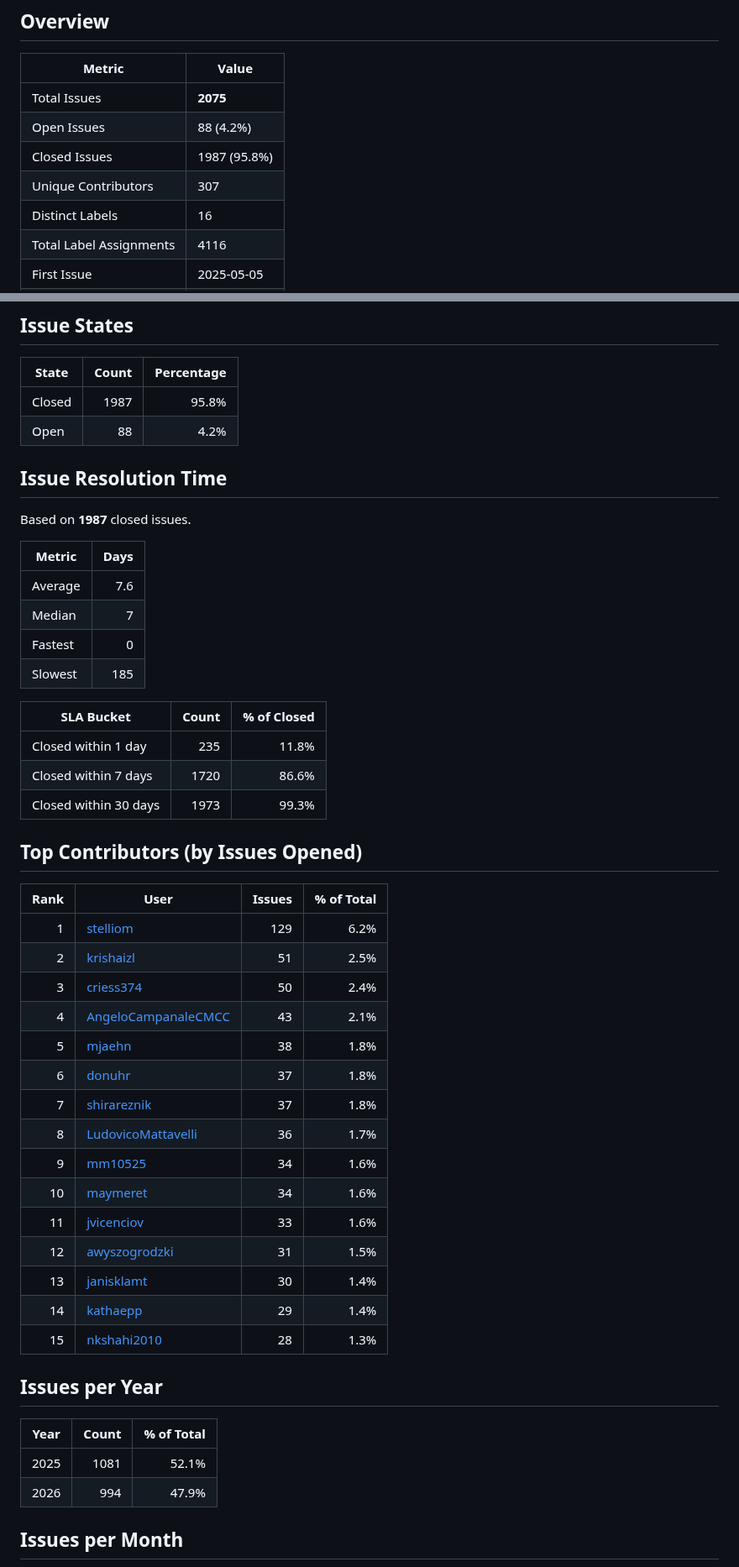
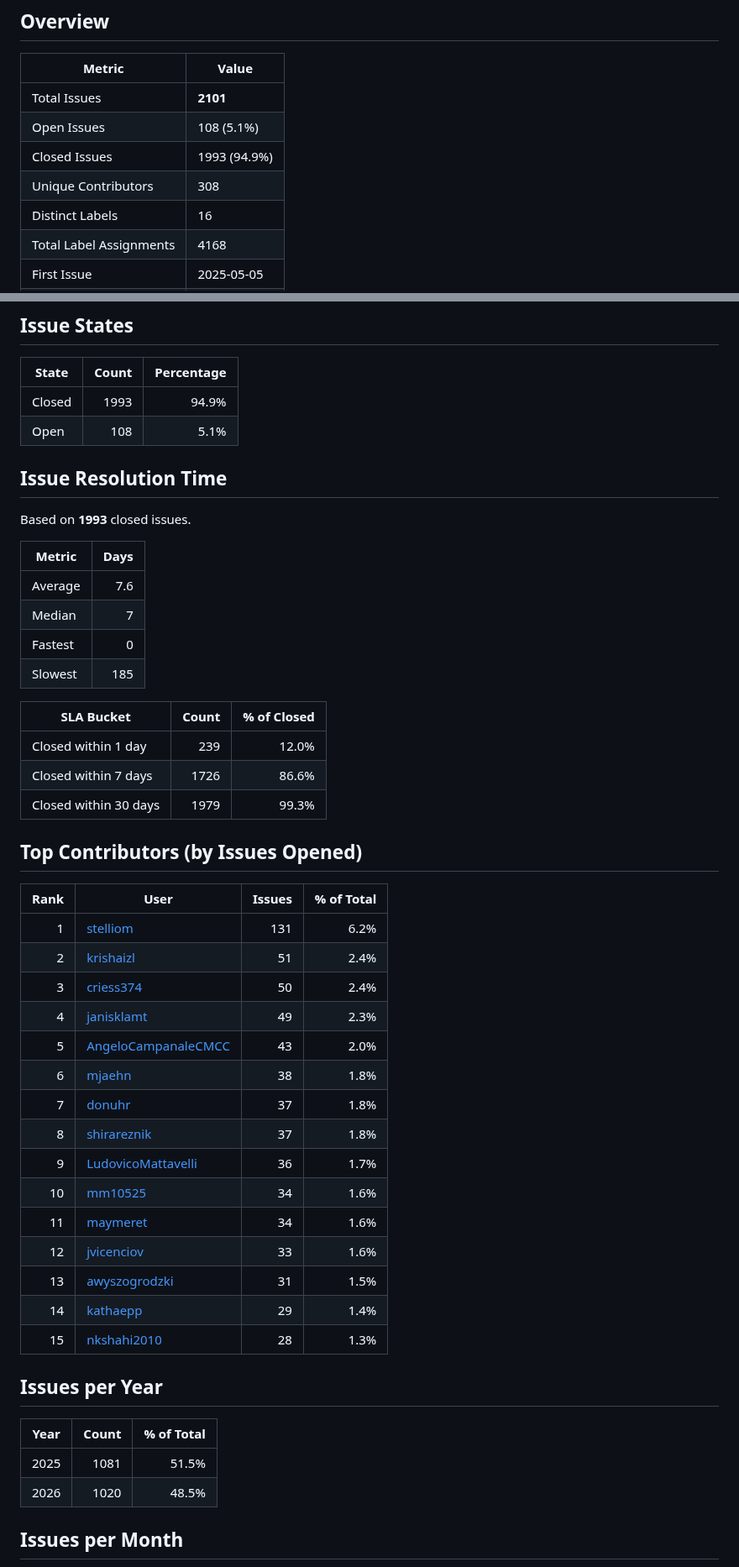
Before and after one commit to C2SM/zonda-statistics, a Markdown page: README.md, 2 parts joined by grey strips. Shown at 84% size. Rendered like a GitHub page.

```diff
--- a/README.md
+++ b/README.md
@@ -11,10 +11,10 @@ Extract statistics from zonda-requests
 
 | Metric | Value |
 |--------|-------|
-| Total Issues | **2075** |
-| Open Issues | 88 (4.2%) |
-| Closed Issues | 1987 (95.8%) |
-| Unique Contributors | 307 |
+| Total Issues | **2101** |
+| Open Issues | 108 (5.1%) |
+| Closed Issues | 1993 (94.9%) |
+| Unique Contributors | 308 |
 | Distinct Labels | 16 |
-| Total Label Assignments | 4116 |
+| Total Label Assignments | 4168 |
 | First Issue | 2025-05-05 |
@@ -47,12 +47,12 @@ Extract statistics from zonda-requests
 
 | State | Count | Percentage |
 |-------|------:|-----------:|
-| Closed | 1987 | 95.8% |
-| Open | 88 | 4.2% |
+| Closed | 1993 | 94.9% |
+| Open | 108 | 5.1% |
 
 ## Issue Resolution Time
 
-Based on **1987** closed issues.
+Based on **1993** closed issues.
 
 | Metric | Days |
 |--------|-----:|
@@ -63,27 +63,27 @@ Based on **1987** closed issues.
 
 | SLA Bucket | Count | % of Closed |
 |------------|------:|------------:|
-| Closed within 1 day | 235 | 11.8% |
-| Closed within 7 days | 1720 | 86.6% |
-| Closed within 30 days | 1973 | 99.3% |
+| Closed within 1 day | 239 | 12.0% |
+| Closed within 7 days | 1726 | 86.6% |
+| Closed within 30 days | 1979 | 99.3% |
 
 ## Top Contributors (by Issues Opened)
 
 | Rank | User | Issues | % of Total |
 |-----:|------|-------:|-----------:|
-| 1 | [stelliom](https://github.com/stelliom) | 129 | 6.2% |
-| 2 | [krishaizl](https://github.com/krishaizl) | 51 | 2.5% |
+| 1 | [stelliom](https://github.com/stelliom) | 131 | 6.2% |
+| 2 | [krishaizl](https://github.com/krishaizl) | 51 | 2.4% |
 | 3 | [criess374](https://github.com/criess374) | 50 | 2.4% |
-| 4 | [AngeloCampanaleCMCC](https://github.com/AngeloCampanaleCMCC) | 43 | 2.1% |
-| 5 | [mjaehn](https://github.com/mjaehn) | 38 | 1.8% |
-| 6 | [donuhr](https://github.com/donuhr) | 37 | 1.8% |
-| 7 | [shirareznik](https://github.com/shirareznik) | 37 | 1.8% |
-| 8 | [LudovicoMattavelli](https://github.com/LudovicoMattavelli) | 36 | 1.7% |
-| 9 | [mm10525](https://github.com/mm10525) | 34 | 1.6% |
-| 10 | [maymeret](https://github.com/maymeret) | 34 | 1.6% |
-| 11 | [jvicenciov](https://github.com/jvicenciov) | 33 | 1.6% |
-| 12 | [awyszogrodzki](https://github.com/awyszogrodzki) | 31 | 1.5% |
-| 13 | [janisklamt](https://github.com/janisklamt) | 30 | 1.4% |
+| 4 | [janisklamt](https://github.com/janisklamt) | 49 | 2.3% |
+| 5 | [AngeloCampanaleCMCC](https://github.com/AngeloCampanaleCMCC) | 43 | 2.0% |
+| 6 | [mjaehn](https://github.com/mjaehn) | 38 | 1.8% |
+| 7 | [donuhr](https://github.com/donuhr) | 37 | 1.8% |
+| 8 | [shirareznik](https://github.com/shirareznik) | 37 | 1.8% |
+| 9 | [LudovicoMattavelli](https://github.com/LudovicoMattavelli) | 36 | 1.7% |
+| 10 | [mm10525](https://github.com/mm10525) | 34 | 1.6% |
+| 11 | [maymeret](https://github.com/maymeret) | 34 | 1.6% |
+| 12 | [jvicenciov](https://github.com/jvicenciov) | 33 | 1.6% |
+| 13 | [awyszogrodzki](https://github.com/awyszogrodzki) | 31 | 1.5% |
 | 14 | [kathaepp](https://github.com/kathaepp) | 29 | 1.4% |
 | 15 | [nkshahi2010](https://github.com/nkshahi2010) | 28 | 1.3% |
 
@@ -91,8 +91,8 @@ Based on **1987** closed issues.
 
 | Year | Count | % of Total |
 |------|------:|-----------:|
-| 2025 | 1081 | 52.1% |
-| 2026 | 994 | 47.9% |
+| 2025 | 1081 | 51.5% |
+| 2026 | 1020 | 48.5% |
 
 ## Issues per Month
 
```
Also changed, not shown: other parts of README.md (+28 -28 lines), issues_per_month.png, 1 other file.
